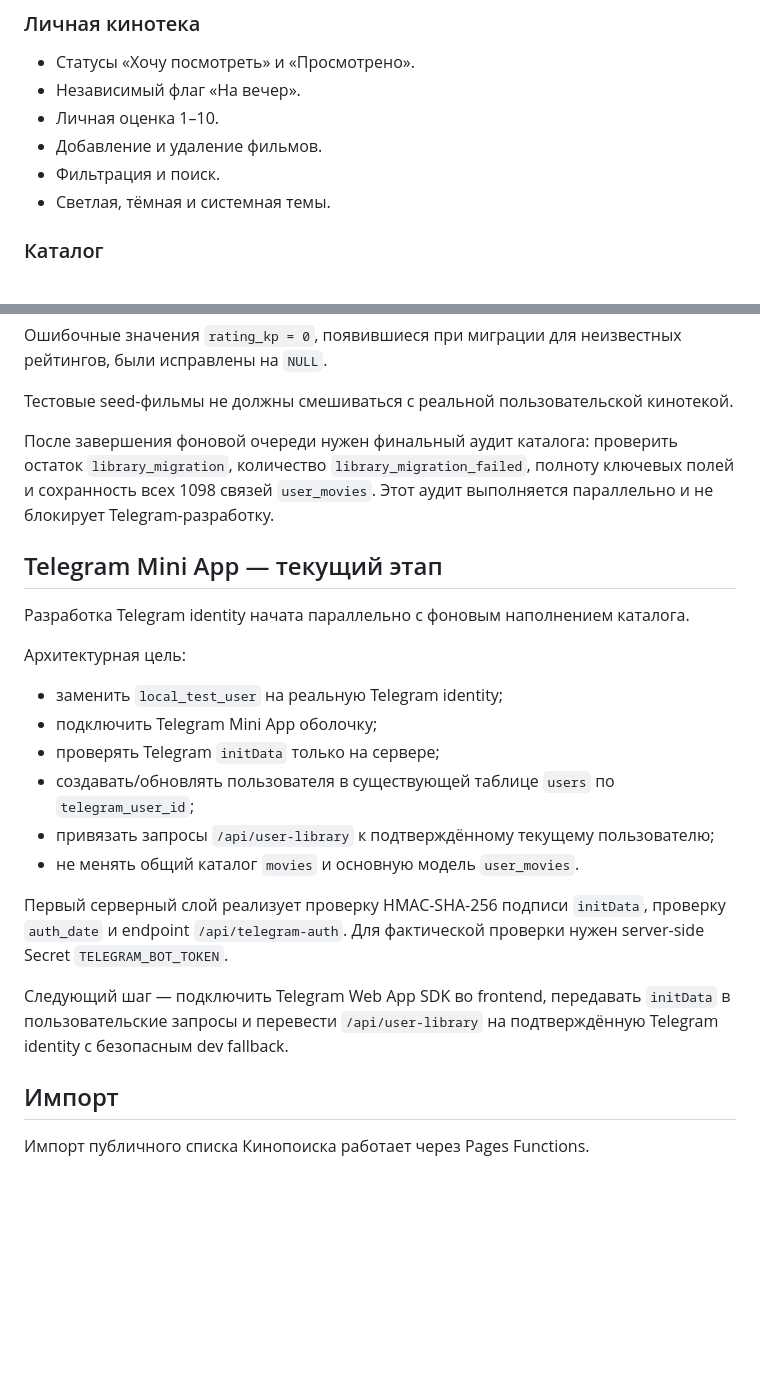
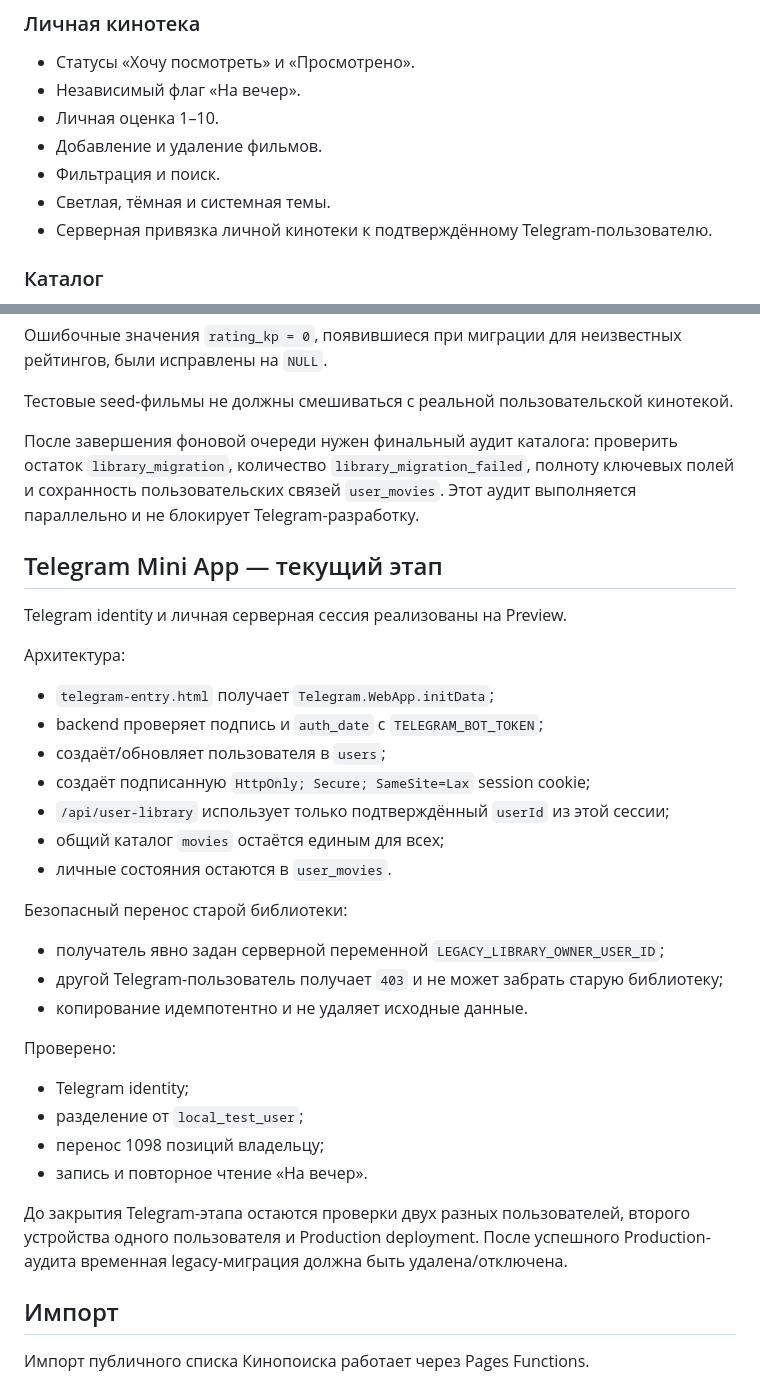
Before and after one commit to plavnikus/what-to-watch, a Markdown page: PROJECT.md, 2 parts joined by grey strips. Rendered like a GitHub page; blank space fills up the shorter version.

Commit message:
Update project status for Telegram identity

```diff
--- a/PROJECT.md
+++ b/PROJECT.md
@@ -41,6 +41,7 @@
 - Добавление и удаление фильмов.
 - Фильтрация и поиск.
 - Светлая, тёмная и системная темы.
+- Серверная привязка личной кинотеки к подтверждённому Telegram-пользователю.
 
 ### Каталог
 
@@ -188,24 +192,36 @@ GitHub Actions schedule может стартовать позже указан
 
 Тестовые seed-фильмы не должны смешиваться с реальной пользовательской кинотекой.
 
-После завершения фоновой очереди нужен финальный аудит каталога: проверить остаток `library_migration`, количество `library_migration_failed`, полноту ключевых полей и сохранность всех 1098 связей `user_movies`. Этот аудит выполняется параллельно и не блокирует Telegram-разработку.
+После завершения фоновой очереди нужен финальный аудит каталога: проверить остаток `library_migration`, количество `library_migration_failed`, полноту ключевых полей и сохранность пользовательских связей `user_movies`. Этот аудит выполняется параллельно и не блокирует Telegram-разработку.
 
 ## Telegram Mini App — текущий этап
 
-Разработка Telegram identity начата параллельно с фоновым наполнением каталога.
+Telegram identity и личная серверная сессия реализованы на Preview.
 
-Архитектурная цель:
+Архитектура:
 
-- заменить `local_test_user` на реальную Telegram identity;
-- подключить Telegram Mini App оболочку;
-- проверять Telegram `initData` только на сервере;
-- создавать/обновлять пользователя в существующей таблице `users` по `telegram_user_id`;
-- привязать запросы `/api/user-library` к подтверждённому текущему пользователю;
-- не менять общий каталог `movies` и основную модель `user_movies`.
+- `telegram-entry.html` получает `Telegram.WebApp.initData`;
+- backend проверяет подпись и `auth_date` с `TELEGRAM_BOT_TOKEN`;
+- создаёт/обновляет пользователя в `users`;
+- создаёт подписанную `HttpOnly; Secure; SameSite=Lax` session cookie;
+- `/api/user-library` использует только подтверждённый `userId` из этой сессии;
+- общий каталог `movies` остаётся единым для всех;
+- личные состояния остаются в `user_movies`.
 
-Первый серверный слой реализует проверку HMAC-SHA-256 подписи `initData`, проверку `auth_date` и endpoint `/api/telegram-auth`. Для фактической проверки нужен server-side Secret `TELEGRAM_BOT_TOKEN`.
+Безопасный перенос старой библиотеки:
 
-Следующий шаг — подключить Telegram Web App SDK во frontend, передавать `initData` в пользовательские запросы и перевести `/api/user-library` на подтверждённую Telegram identity с безопасным dev fallback.
+- получатель явно задан серверной переменной `LEGACY_LIBRARY_OWNER_USER_ID`;
+- другой Telegram-пользователь получает `403` и не может забрать старую библиотеку;
+- копирование идемпотентно и не удаляет исходные данные.
+
+Проверено:
+
+- Telegram identity;
+- разделение от `local_test_user`;
+- перенос 1098 позиций владельцу;
+- запись и повторное чтение «На вечер».
+
+До закрытия Telegram-этапа остаются проверки двух разных пользователей, второго устройства одного пользователя и Production deployment. После успешного Production-аудита временная legacy-миграция должна быть удалена/отключена.
 
 ## Импорт
 
```
Also changed, not shown: other parts of PROJECT.md (+15 -12 lines).
